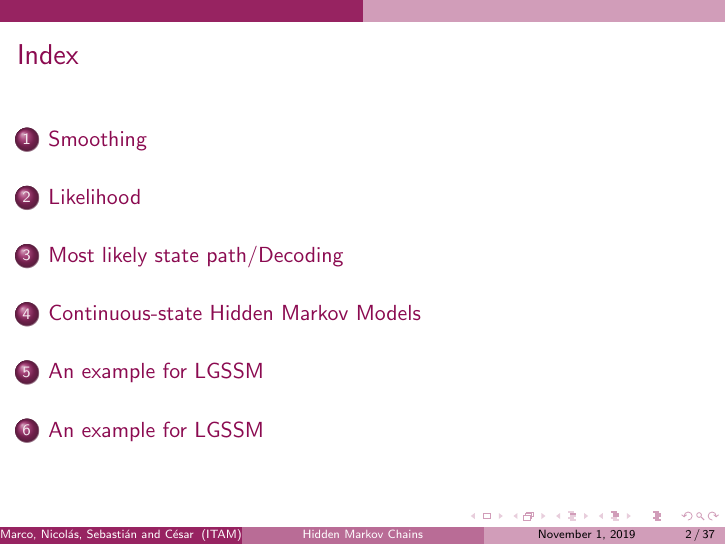
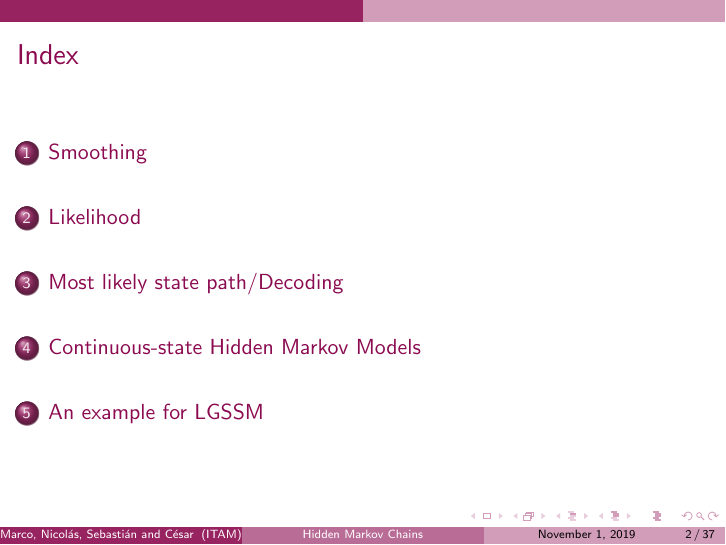
Before and after one commit to czammar/Project_HiddenMarkovChains, LaTeX slides (Ejemplo_Beamer_Latex/Slides_czm.tex): page 2 of 37. Compiled offline with pdfLaTeX.

Commit message:
Se arregla seccion duplicada en índice

```diff
--- a/Ejemplo_Beamer_Latex/Slides_czm.tex
+++ b/Ejemplo_Beamer_Latex/Slides_czm.tex
@@ -688,7 +688,6 @@ Where
 \end{frame}
 
 \begin{frame}
-\section{An example for LGSSM}
 \frametitle{Smoothing}
 \begin{figure}
 	\includegraphics[scale=0.7]{smoothmean_obs.png}
```
Also changed, not shown: Ejemplo_Beamer_Latex/Slides_czm.pdf, 6 other files.
